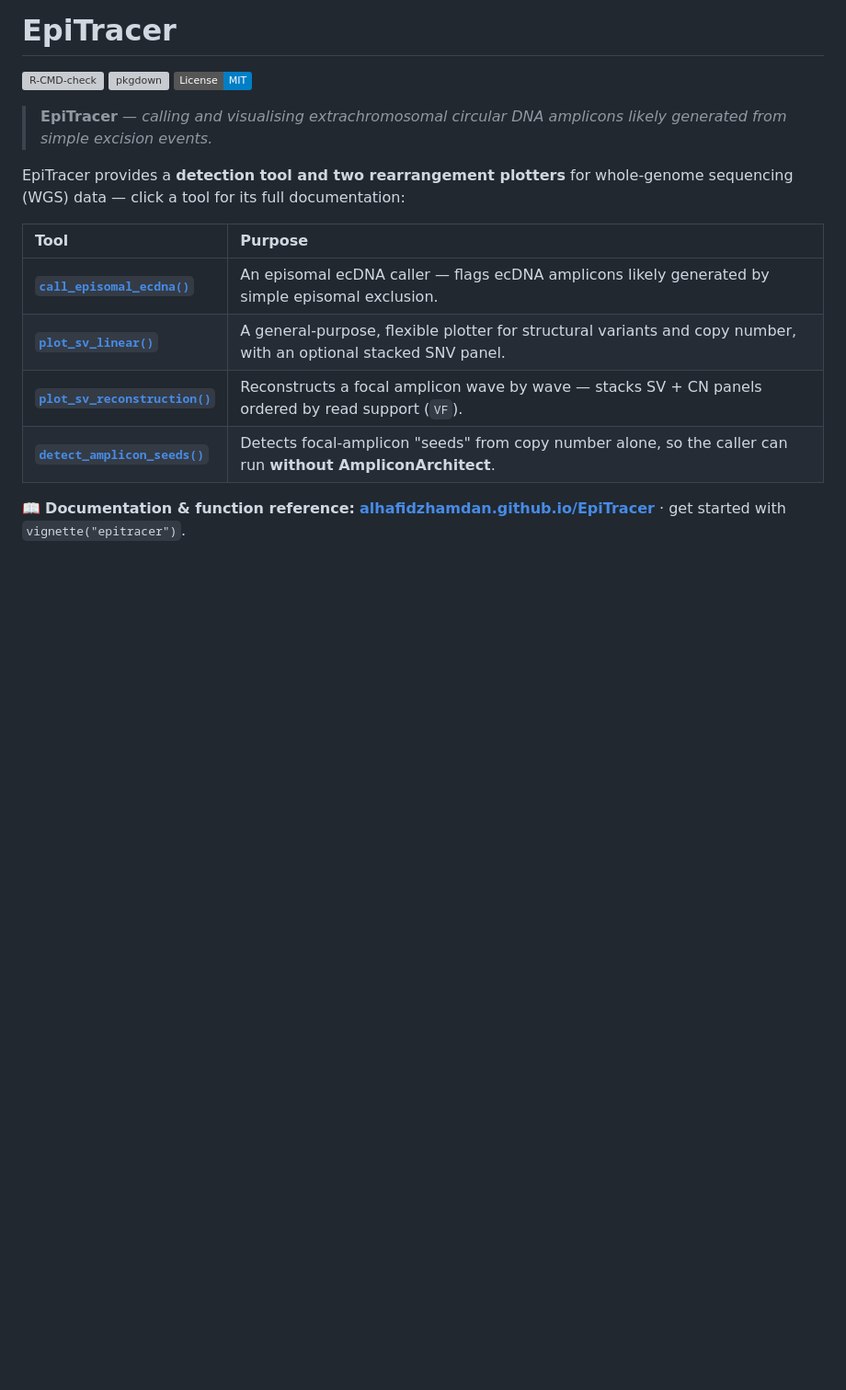
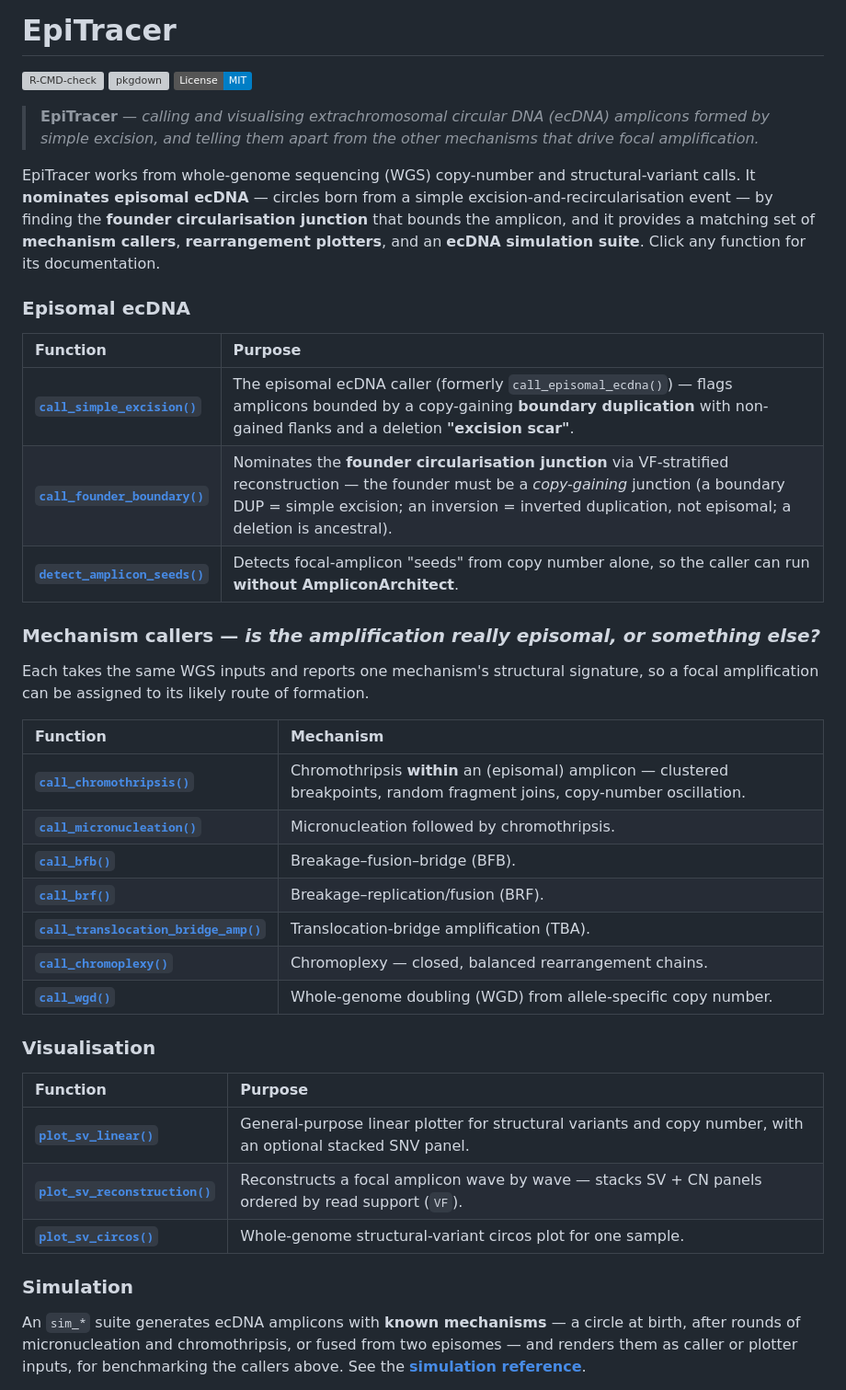
Before and after one commit to alhafidzhamdan/EpiTracer, a Markdown page: README.md, the part around one of its changes. Shown at 92% size. Drawn GitHub-style; badges without logos; blank space fills up the shorter version; grey boxes are pictures that could not be loaded.

```diff
--- a/README.md
+++ b/README.md
@@ -7,16 +7,52 @@
 <!-- badges: end -->
 
 > **EpiTracer** — *calling and visualising extrachromosomal circular DNA
-> amplicons likely generated from simple excision events.*
+> (ecDNA) amplicons formed by simple excision, and telling them apart from the
+> other mechanisms that drive focal amplification.*
 
-EpiTracer provides a **detection tool and two rearrangement plotters** for
-whole-genome sequencing (WGS) data — click a tool for its full documentation:
+EpiTracer works from whole-genome sequencing (WGS) copy-number and
+structural-variant calls. It **nominates episomal ecDNA** — circles born from a
+simple excision-and-recircularisation event — by finding the **founder
+circularisation junction** that bounds the amplicon, and it provides a matching
+set of **mechanism callers**, **rearrangement plotters**, and an **ecDNA
+simulation suite**. Click any function for its documentation.
 
-| Tool | Purpose |
+### Episomal ecDNA
+
+| Function | Purpose |
 | :--- | :--- |
-| [**`call_episomal_ecdna()`**](docs/call_episomal_ecdna.md) | An episomal ecDNA caller — flags ecDNA amplicons likely generated by simple episomal exclusion. |
-| [**`plot_sv_linear()`**](docs/plot_sv_linear.md) | A general-purpose, flexible plotter for structural variants and copy number, with an optional stacked SNV panel. |
-| [**`plot_sv_reconstruction()`**](docs/plot_sv_reconstruction.md) | Reconstructs a focal amplicon wave by wave — stacks SV + CN panels ordered by read support (`VF`). |
+| [**`call_simple_excision()`**](docs/call_simple_excision.md) | The episomal ecDNA caller (formerly `call_episomal_ecdna()`) — flags amplicons bounded by a copy-gaining **boundary duplication** with non-gained flanks and a deletion **"excision scar"**. |
+| [**`call_founder_boundary()`**](https://alhafidzhamdan.github.io/EpiTracer/reference/call_founder_boundary.html) | Nominates the **founder circularisation junction** via VF-stratified reconstruction — the founder must be a *copy-gaining* junction (a boundary DUP = simple excision; an inversion = inverted duplication, not episomal; a deletion is ancestral). |
 | [**`detect_amplicon_seeds()`**](https://alhafidzhamdan.github.io/EpiTracer/reference/detect_amplicon_seeds.html) | Detects focal-amplicon "seeds" from copy number alone, so the caller can run **without AmpliconArchitect**. |
 
-📖 **Documentation & function reference:** [**alhafidzhamdan.github.io/EpiTracer**](https://alhafidzhamdan.github.io/EpiTracer/) · get started with `vignette("epitracer")`.
+### Mechanism callers — *is the amplification really episomal, or something else?*
+
+Each takes the same WGS inputs and reports one mechanism's structural signature,
+so a focal amplification can be assigned to its likely route of formation.
+
+| Function | Mechanism |
+| :--- | :--- |
+| [**`call_chromothripsis()`**](https://alhafidzhamdan.github.io/EpiTracer/reference/call_chromothripsis.html) | Chromothripsis **within** an (episomal) amplicon — clustered breakpoints, random fragment joins, copy-number oscillation. |
+| [**`call_micronucleation()`**](https://alhafidzhamdan.github.io/EpiTracer/reference/call_micronucleation.html) | Micronucleation followed by chromothripsis. |
+| [**`call_bfb()`**](https://alhafidzhamdan.github.io/EpiTracer/reference/call_bfb.html) | Breakage–fusion–bridge (BFB). |
+| [**`call_brf()`**](https://alhafidzhamdan.github.io/EpiTracer/reference/call_brf.html) | Breakage–replication/fusion (BRF). |
+| [**`call_translocation_bridge_amp()`**](https://alhafidzhamdan.github.io/EpiTracer/reference/call_translocation_bridge_amp.html) | Translocation-bridge amplification (TBA). |
+| [**`call_chromoplexy()`**](https://alhafidzhamdan.github.io/EpiTracer/reference/call_chromoplexy.html) | Chromoplexy — closed, balanced rearrangement chains. |
+| [**`call_wgd()`**](https://alhafidzhamdan.github.io/EpiTracer/reference/call_wgd.html) | Whole-genome doubling (WGD) from allele-specific copy number. |
+
+### Visualisation
+
+| Function | Purpose |
+| :--- | :--- |
+| [**`plot_sv_linear()`**](docs/plot_sv_linear.md) | General-purpose linear plotter for structural variants and copy number, with an optional stacked SNV panel. |
+| [**`plot_sv_reconstruction()`**](docs/plot_sv_reconstruction.md) | Reconstructs a focal amplicon wave by wave — stacks SV + CN panels ordered by read support (`VF`). |
+| [**`plot_sv_circos()`**](https://alhafidzhamdan.github.io/EpiTracer/reference/plot_sv_circos.html) | Whole-genome structural-variant circos plot for one sample. |
+
+### Simulation
+
+An `sim_*` suite generates ecDNA amplicons with **known mechanisms** — a circle
+at birth, after rounds of micronucleation and chromothripsis, or fused from two
+episomes — and renders them as caller or plotter inputs, for benchmarking the
+callers above. See the
+[**simulation reference**](https://alhafidzhamdan.github.io/EpiTracer/reference/index.html#simulation).
+
```
Also changed, not shown: other parts of README.md (+16 -6 lines), docs/call_simple_excision.md (renamed from docs/call_episomal_ecdna.md, +34 -18 lines).
